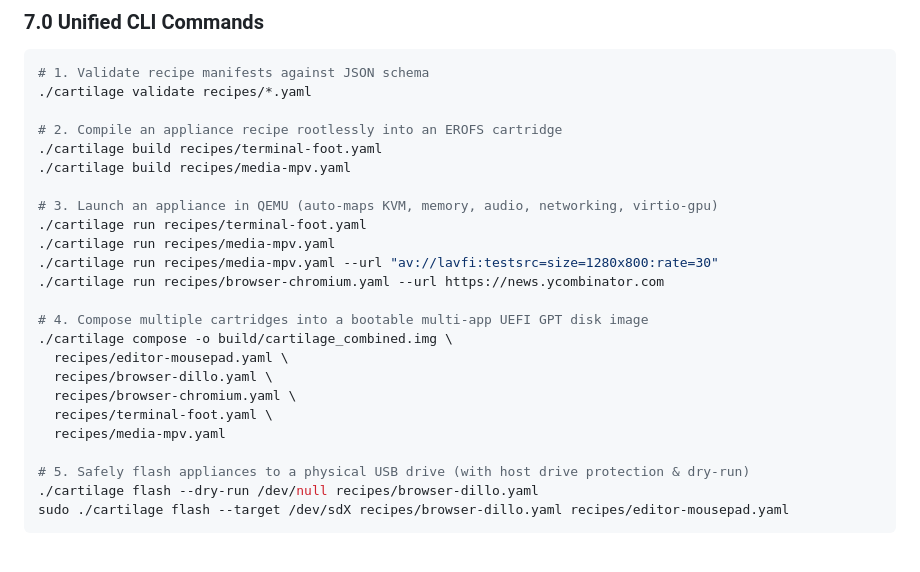
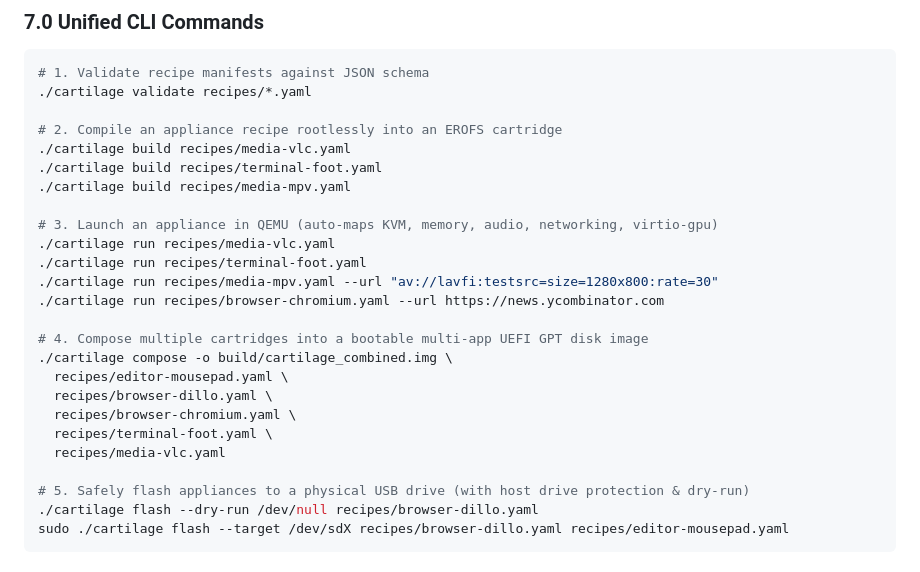
Before and after one commit to devpryan7792/cartilage, a Markdown page: README.md, the part around the change printed below. GitHub-like rendering.

```diff
--- a/README.md
+++ b/README.md
@@ -156,12 +155,13 @@ Cartilage OS provides a unified, zero-dependency Python CLI (`./cartilage`) that
 ./cartilage validate recipes/*.yaml
 
 # 2. Compile an appliance recipe rootlessly into an EROFS cartridge
+./cartilage build recipes/media-vlc.yaml
 ./cartilage build recipes/terminal-foot.yaml
 ./cartilage build recipes/media-mpv.yaml
 
 # 3. Launch an appliance in QEMU (auto-maps KVM, memory, audio, networking, virtio-gpu)
+./cartilage run recipes/media-vlc.yaml
 ./cartilage run recipes/terminal-foot.yaml
-./cartilage run recipes/media-mpv.yaml
 ./cartilage run recipes/media-mpv.yaml --url "av://lavfi:testsrc=size=1280x800:rate=30"
 ./cartilage run recipes/browser-chromium.yaml --url https://news.ycombinator.com
 
@@ -171,7 +171,7 @@ Cartilage OS provides a unified, zero-dependency Python CLI (`./cartilage`) that
   recipes/browser-dillo.yaml \
   recipes/browser-chromium.yaml \
   recipes/terminal-foot.yaml \
-  recipes/media-mpv.yaml
+  recipes/media-vlc.yaml
 
 # 5. Safely flash appliances to a physical USB drive (with host drive protection & dry-run)
 ./cartilage flash --dry-run /dev/null recipes/browser-dillo.yaml
```
Also changed, not shown: other parts of README.md (+12 -13 lines), BENCHMARKS.md (+32 -11 lines), docs/assets/demo_boot_menu.png, docs/assets/demo_vlc.png (added), 4 other files.
